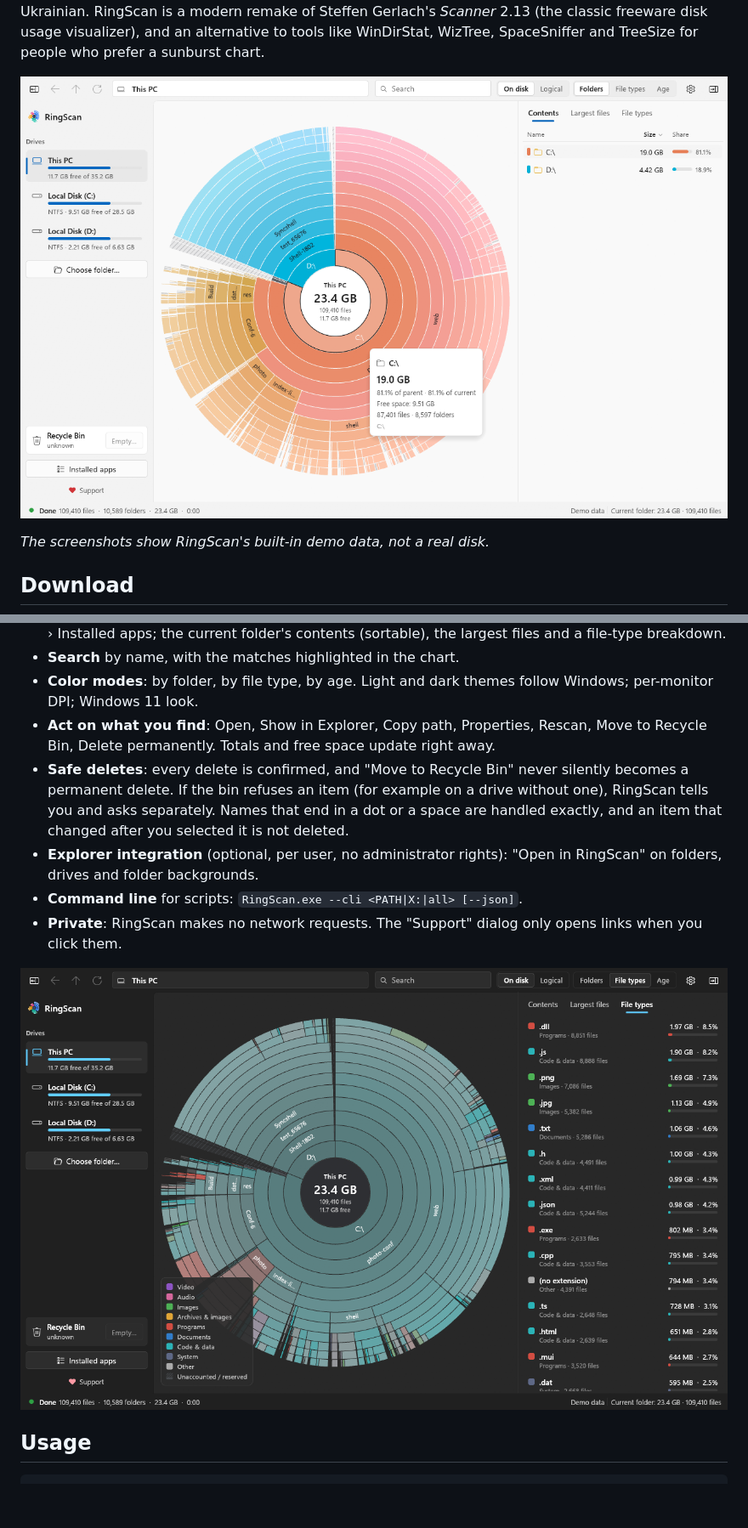
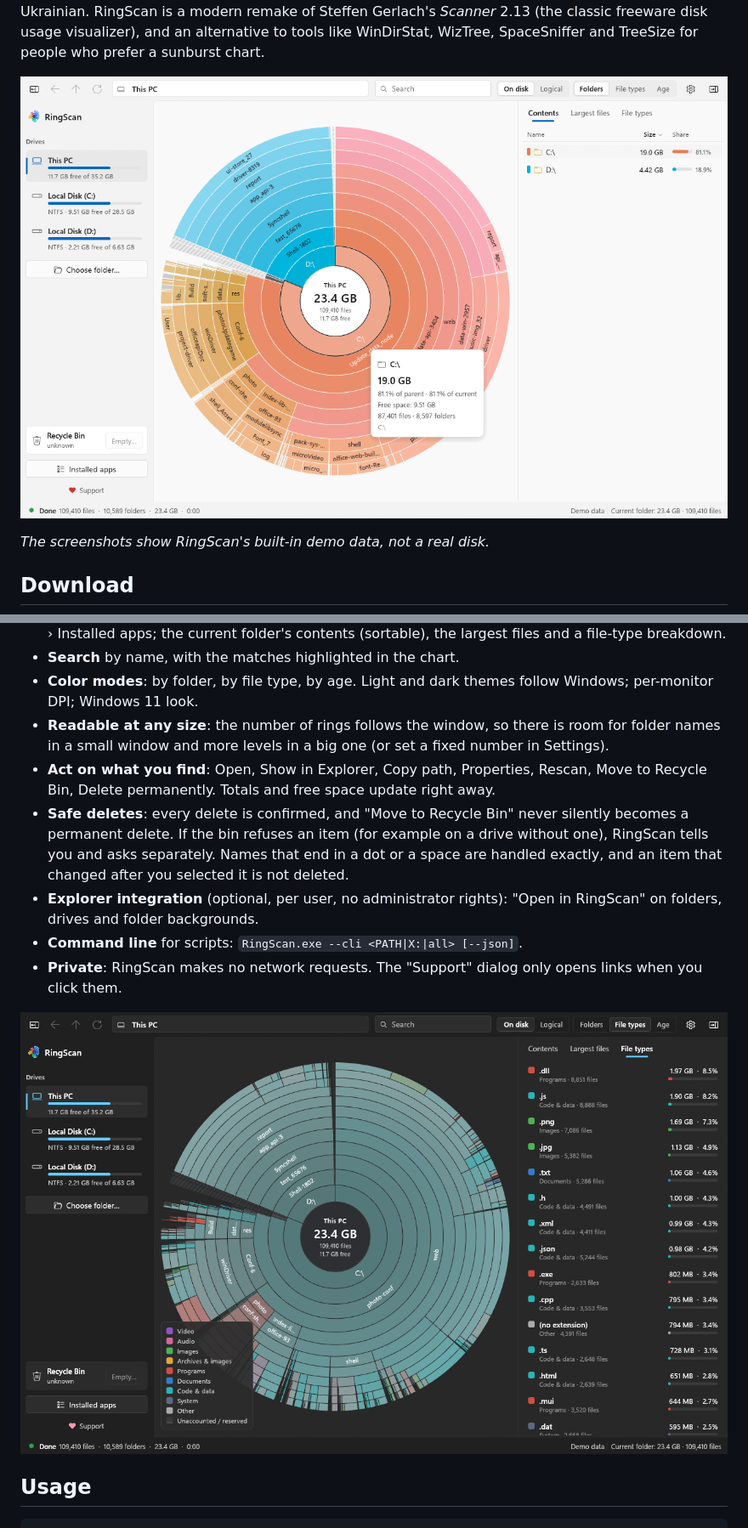
Before and after one commit to dimanester/ringscan, a Markdown page: README.md, 2 parts joined by grey strips. Shown at 85% size. Rendered like a GitHub page; pictures changed too: docs/screenshots/file-types-dark.png, docs/screenshots/this-pc-light.png; blank space fills up the shorter version.

```diff
--- a/README.md
+++ b/README.md
@@ -74,6 +74,9 @@ repository:
 * **Search** by name, with the matches highlighted in the chart.
 * **Color modes**: by folder, by file type, by age. Light and dark themes
   follow Windows; per-monitor DPI; Windows 11 look.
+* **Readable at any size**: the number of rings follows the window, so
+  there is room for folder names in a small window and more levels in a
+  big one (or set a fixed number in Settings).
 * **Act on what you find**: Open, Show in Explorer, Copy path, Properties,
   Rescan, Move to Recycle Bin, Delete permanently. Totals and free space
   update right away.
```
Also changed, not shown: CHANGELOG.md (+16 -0 lines), crates/app/README.md (+37 -3 lines), 8 other files.
